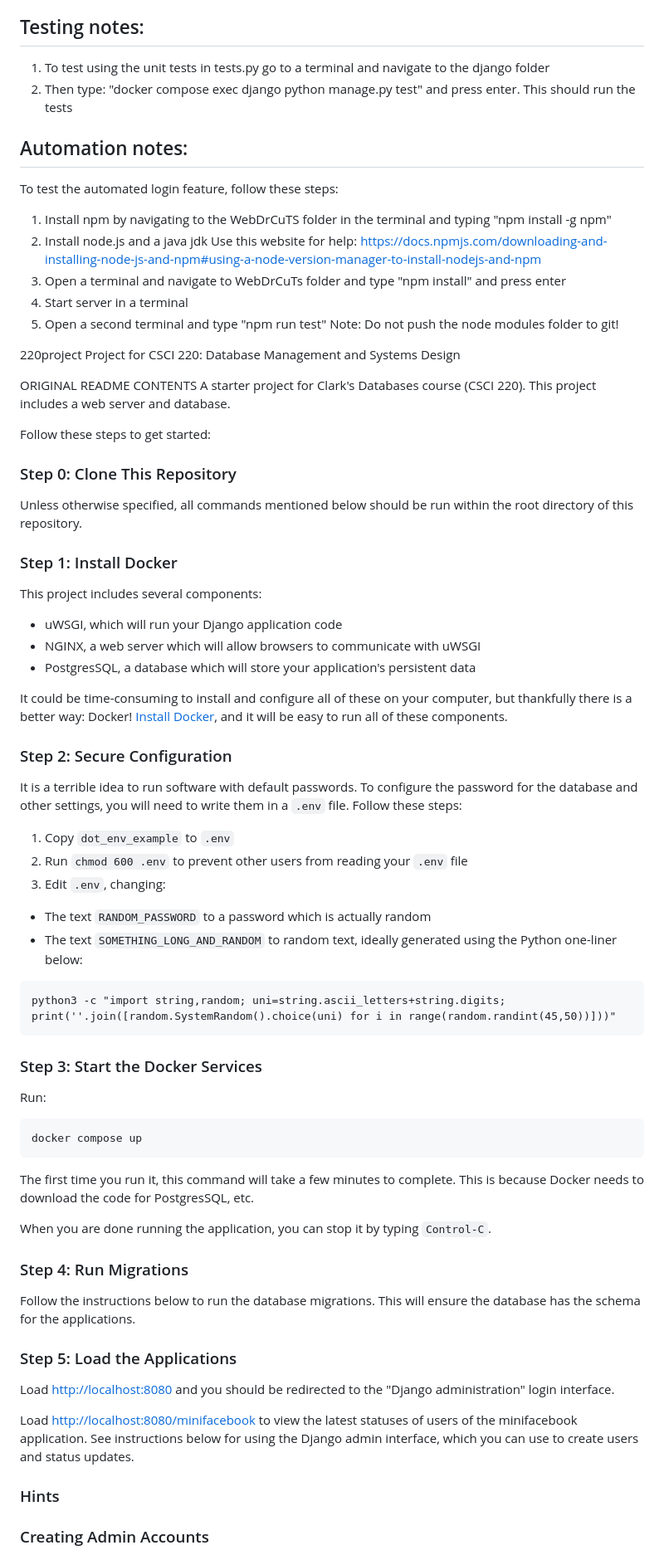
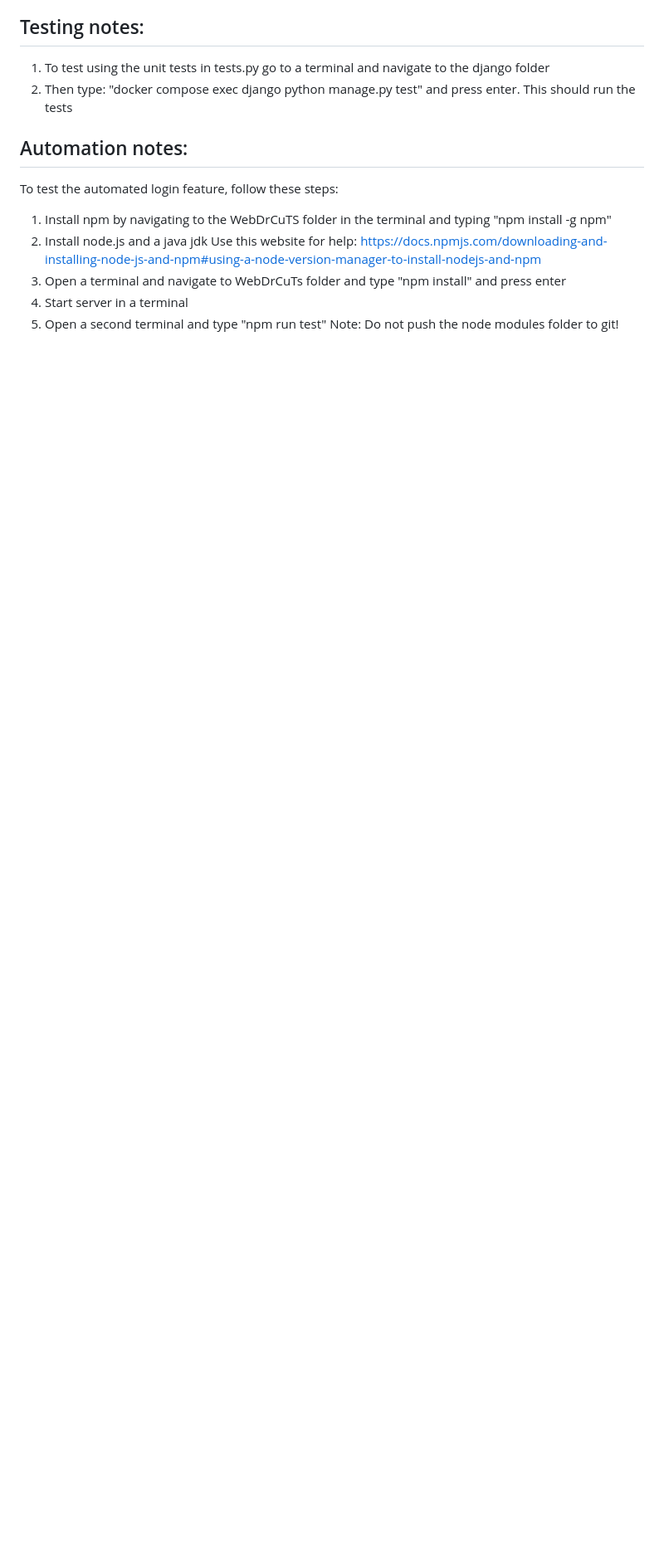
Before and after one commit to sarahVacca/220project, a Markdown page: README.md, the part around the change printed below. Shown: that part at 83% size. Drawn GitHub-style; blank space fills up the shorter version.

````diff
--- a/README.md
+++ b/README.md
@@ -67,66 +60,3 @@ Use this website for help: https://docs.npmjs.com/downloading-and-installing-nod
 5. Open a second terminal and type "npm run test"
 Note: Do not push the node modules folder to git!
 
-
-220project
-Project for CSCI 220: Database Management and Systems Design
-
-ORIGINAL README CONTENTS
-A starter project for Clark's Databases course (CSCI 220). This project includes a web server and database.
-
-Follow these steps to get started:
-
-### Step 0: Clone This Repository
-
-Unless otherwise specified, all commands mentioned below should be run within the root directory of this repository.
-
-### Step 1: Install Docker
-
-This project includes several components:
-
-- uWSGI, which will run your Django application code
-- NGINX, a web server which will allow browsers to communicate with uWSGI
-- PostgresSQL, a database which will store your application's persistent data
-
-It could be time-consuming to install and configure all of these on your computer, but thankfully there is a better way: Docker! [Install Docker](https://docs.docker.com/get-docker/), and it will be easy to run all of these components.
-
-### Step 2: Secure Configuration
-
-It is a terrible idea to run software with default passwords. To configure the password for the database and other settings, you will need to write them in a `.env` file. Follow these steps:
-
-1. Copy `dot_env_example` to `.env`
-2. Run `chmod 600 .env` to prevent other users from reading your `.env` file
-3. Edit `.env`, changing:
-  - The text `RANDOM_PASSWORD` to a password which is actually random
-  - The text `SOMETHING_LONG_AND_RANDOM` to random text, ideally generated using the Python one-liner below:
-
-```
-python3 -c "import string,random; uni=string.ascii_letters+string.digits; print(''.join([random.SystemRandom().choice(uni) for i in range(random.randint(45,50))]))"
-```
-
-### Step 3: Start the Docker Services
-
-Run:
-```
-docker compose up
-```
-
-The first time you run it, this command will take a few minutes to complete. This is because Docker needs to download the code for PostgresSQL, etc.
-
-When you are done running the application, you can stop it by typing `Control-C`.
-
-### Step 4: Run Migrations
-
-Follow the instructions below to run the database migrations. This will ensure the database has the schema for the applications.
-
-### Step 5: Load the Applications
-
-Load <http://localhost:8080> and you should be redirected to the "Django administration" login interface.
-
-Load <http://localhost:8080/minifacebook> to view the latest statuses of users of the minifacebook application. See instructions below for using the Django admin interface, which you can use to create users and status updates.
-
-
-### Hints
-
-### Creating Admin Accounts
-
````
Also changed, not shown: other parts of README.md (+5 -70 lines).
